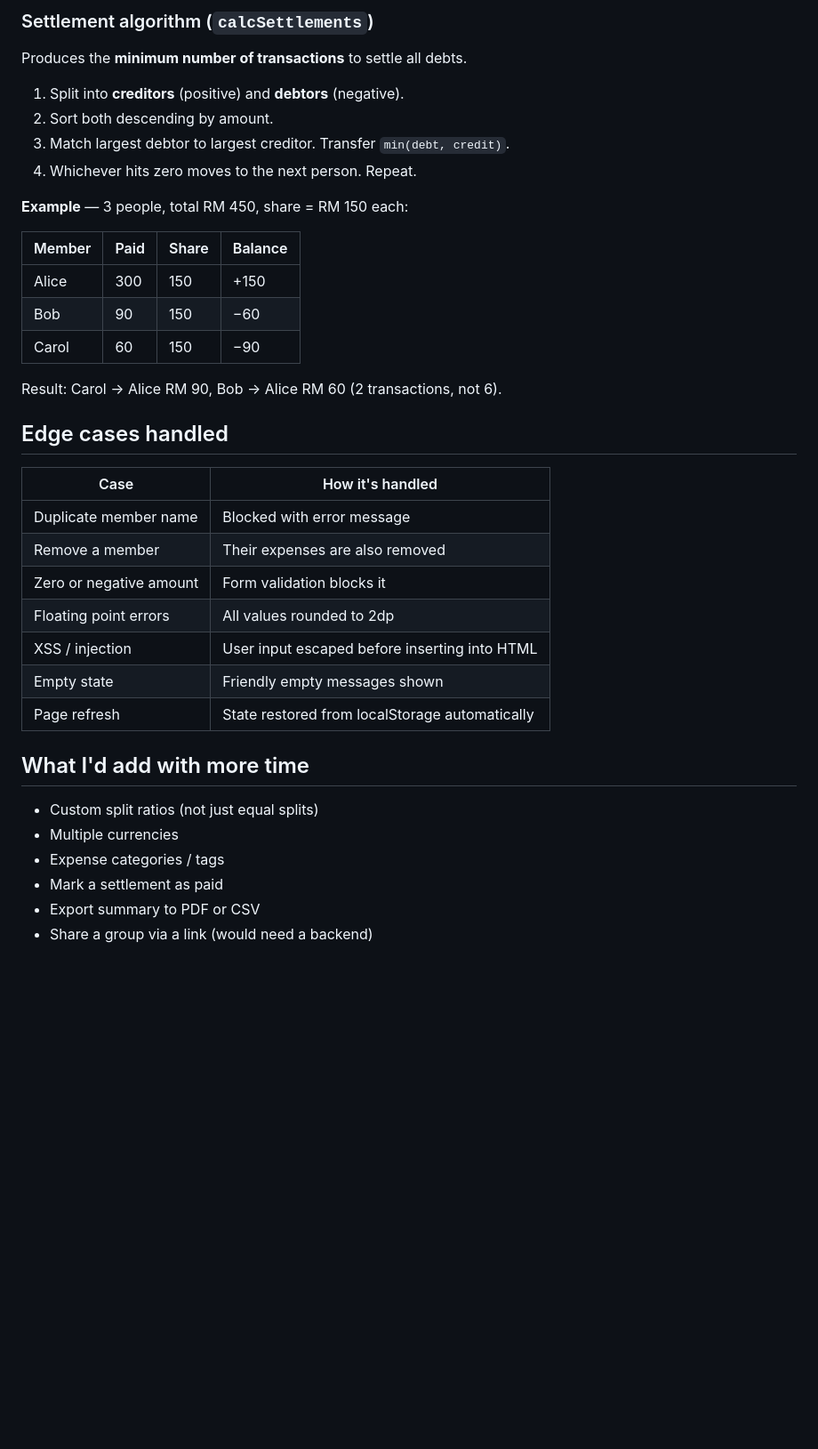
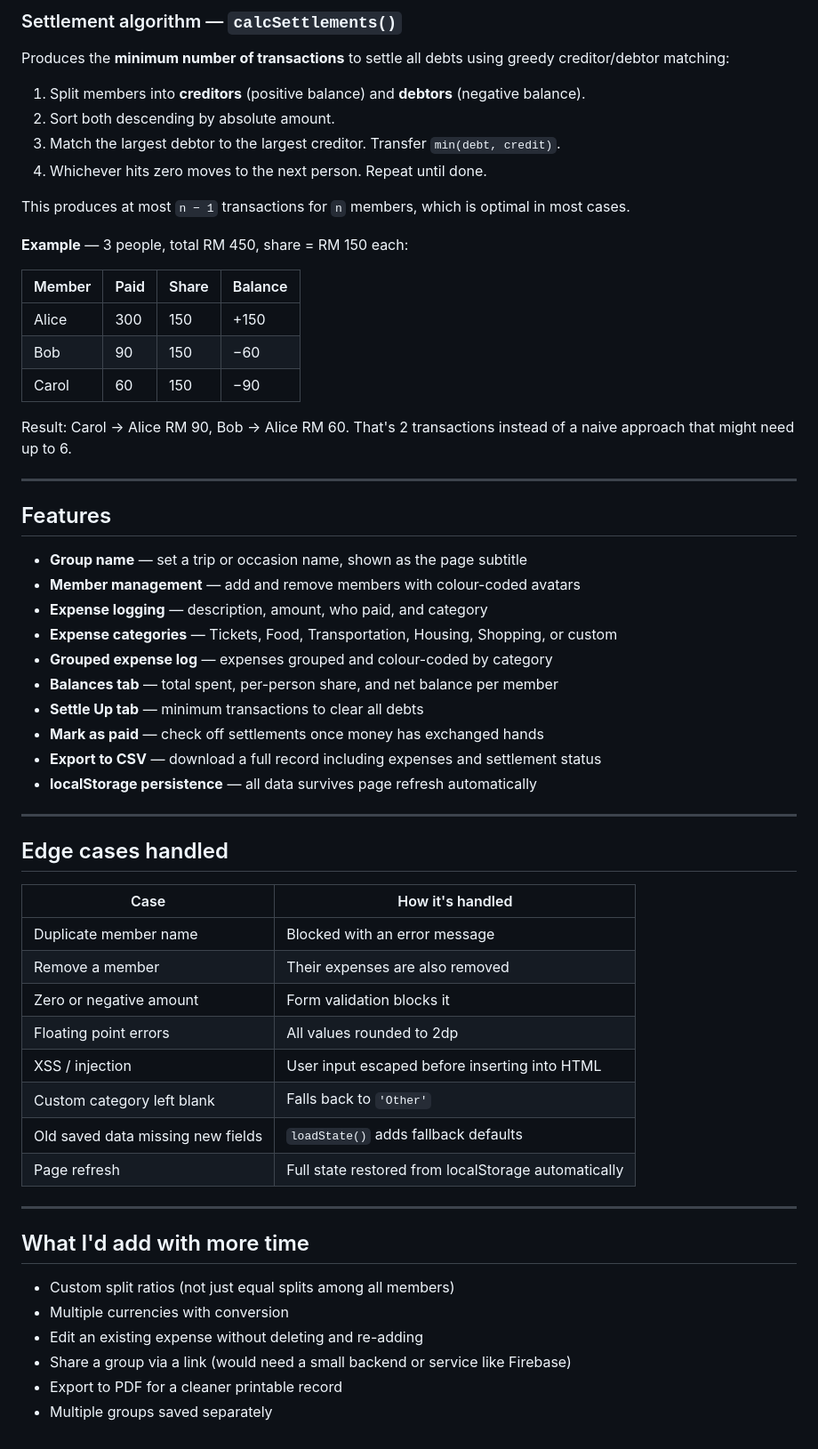
Before and after one commit to Zcv1910/Divisor_de_Gastos, a Markdown page: splitter-vanilla/README.md, the part around one of its changes. Shown at 89% size. GitHub-like rendering; blank space fills up the shorter version.

```diff
--- a/splitter-vanilla/README.md
+++ b/splitter-vanilla/README.md
@@ -67,12 +77,14 @@ For each expense:
 
-### Settlement algorithm (`calcSettlements`)
+### Settlement algorithm — `calcSettlements()`
 
-Produces the **minimum number of transactions** to settle all debts.
+Produces the **minimum number of transactions** to settle all debts using greedy creditor/debtor matching:
 
-1. Split into **creditors** (positive) and **debtors** (negative).
-2. Sort both descending by amount.
-3. Match largest debtor to largest creditor. Transfer `min(debt, credit)`.
-4. Whichever hits zero moves to the next person. Repeat.
+1. Split members into **creditors** (positive balance) and **debtors** (negative balance).
+2. Sort both descending by absolute amount.
+3. Match the largest debtor to the largest creditor. Transfer `min(debt, credit)`.
+4. Whichever hits zero moves to the next person. Repeat until done.
+
+This produces at most `n − 1` transactions for `n` members, which is optimal in most cases.
 
 **Example** — 3 people, total RM 450, share = RM 150 each:
 
@@ -82,25 +94,45 @@ Produces the **minimum number of transactions** to settle all debts.
 | Bob    | 90   | 150   | −60     |
 | Carol  | 60   | 150   | −90     |
 
-Result: Carol → Alice RM 90, Bob → Alice RM 60 (2 transactions, not 6).
+Result: Carol → Alice RM 90, Bob → Alice RM 60. That's 2 transactions instead of a naive approach that might need up to 6.
+
+---
+
+## Features
+
+- **Group name** — set a trip or occasion name, shown as the page subtitle
+- **Member management** — add and remove members with colour-coded avatars
+- **Expense logging** — description, amount, who paid, and category
+- **Expense categories** — Tickets, Food, Transportation, Housing, Shopping, or custom
+- **Grouped expense log** — expenses grouped and colour-coded by category
+- **Balances tab** — total spent, per-person share, and net balance per member
+- **Settle Up tab** — minimum transactions to clear all debts
+- **Mark as paid** — check off settlements once money has exchanged hands
+- **Export to CSV** — download a full record including expenses and settlement status
+- **localStorage persistence** — all data survives page refresh automatically
+
+---
 
 ## Edge cases handled
 
 | Case | How it's handled |
 |---|---|
-| Duplicate member name | Blocked with error message |
+| Duplicate member name | Blocked with an error message |
 | Remove a member | Their expenses are also removed |
 | Zero or negative amount | Form validation blocks it |
 | Floating point errors | All values rounded to 2dp |
 | XSS / injection | User input escaped before inserting into HTML |
-| Empty state | Friendly empty messages shown |
-| Page refresh | State restored from localStorage automatically |
+| Custom category left blank | Falls back to `'Other'` |
+| Old saved data missing new fields | `loadState()` adds fallback defaults |
+| Page refresh | Full state restored from localStorage automatically |
+
+---
 
 ## What I'd add with more time
 
-- Custom split ratios (not just equal splits)
-- Multiple currencies
-- Expense categories / tags
-- Mark a settlement as paid
-- Export summary to PDF or CSV
-- Share a group via a link (would need a backend)
+- Custom split ratios (not just equal splits among all members)
+- Multiple currencies with conversion
+- Edit an existing expense without deleting and re-adding
+- Share a group via a link (would need a small backend or service like Firebase)
+- Export to PDF for a cleaner printable record
+- Multiple groups saved separately
```
Also changed, not shown: other parts of splitter-vanilla/README.md (+40 -30 lines).
